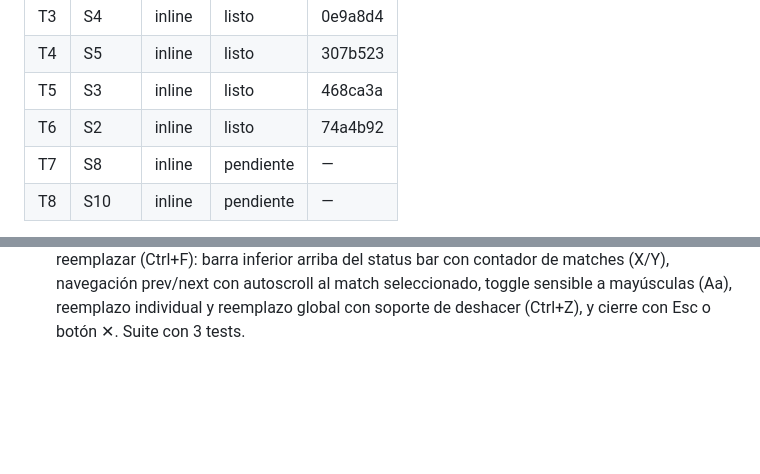
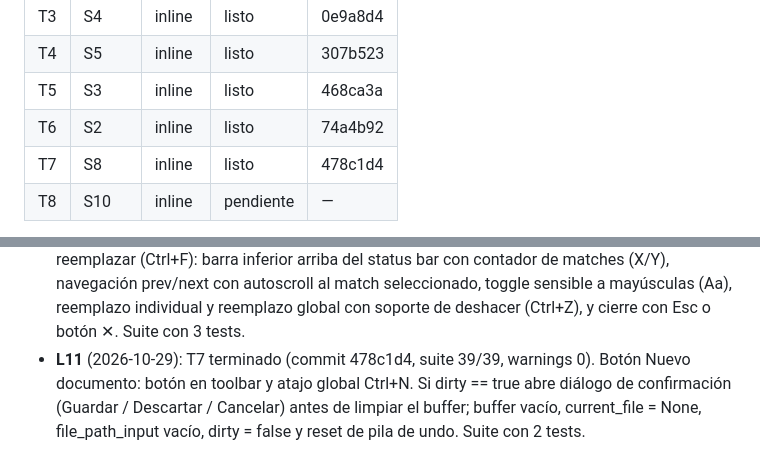
Before and after one commit to rodrigoSaavedra140/Text-Editor, a Markdown page: odd/tasks/gui-basic-features.md, 2 parts joined by grey strips. GitHub-like rendering; blank space fills up the shorter version.

Commit message:
docs(odd): mark T7 done and record log in task mirror

```diff
--- a/odd/tasks/gui-basic-features.md
+++ b/odd/tasks/gui-basic-features.md
@@ -89,7 +89,7 @@ orden del prompt). El resto de la aceptación se marca como criterio, no como
 | T4 | S5 | inline | listo | 307b523 |
 | T5 | S3 | inline | listo | 468ca3a |
 | T6 | S2 | inline | listo | 74a4b92 |
-| T7 | S8 | inline | pendiente | — |
+| T7 | S8 | inline | listo | 478c1d4 |
 | T8 | S10 | inline | pendiente | — |
 
 Nota de ruta: los 10 features comparten edit surfaces (editor_widget.rs y
@@ -147,3 +147,8 @@ disjuntas).
   de matches (X/Y), navegación prev/next con autoscroll al match seleccionado,
   toggle sensible a mayúsculas (Aa), reemplazo individual y reemplazo global con
   soporte de deshacer (Ctrl+Z), y cierre con Esc o botón ✕. Suite con 3 tests.
+- **L11** (2026-10-29): T7 terminado (commit 478c1d4, suite 39/39, warnings 0).
+  Botón Nuevo documento: botón en toolbar y atajo global Ctrl+N. Si dirty == true
+  abre diálogo de confirmación (Guardar / Descartar / Cancelar) antes de limpiar
+  el buffer; buffer vacío, current_file = None, file_path_input vacío, dirty = false
+  y reset de pila de undo. Suite con 2 tests.
```
